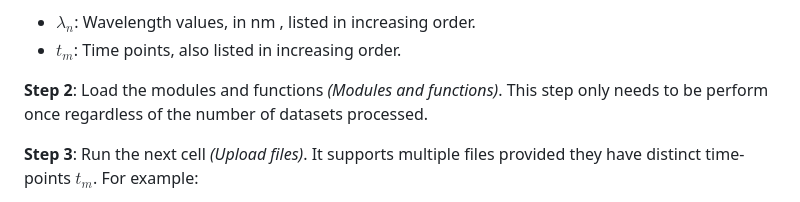
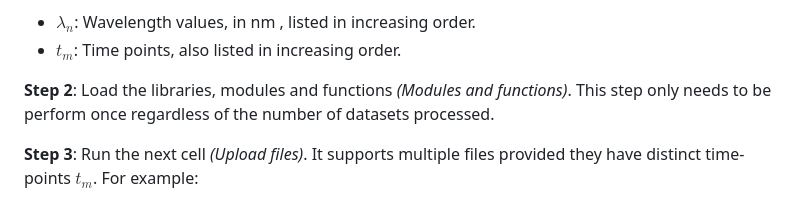
Before and after one commit to unizar-flav/KiPaD, a Markdown page: README.md, the part around the change. Rendered like a GitHub page.

```diff
--- a/README.md
+++ b/README.md
@@ -23,7 +23,7 @@ Here:
 * **$\lambda_n$**: Wavelength values, in nm , listed in increasing order.
 * **$t_m$**: Time points, also listed in increasing order.
 
-**Step 2**: Load the modules and functions *(Modules and functions)*. This step only needs to be perform once regardless of the number of datasets processed.
+**Step 2**: Load the libraries, modules and functions *(Modules and functions)*. This step only needs to be perform once regardless of the number of datasets processed.
 
 **Step 3**: Run the next cell *(Upload files)*. It supports multiple files provided they have distinct time-points $t_m$. For example:
 1. A file with time-points that ranges from 0.01 to 0.1 s in increments of 0.01 s.
```
